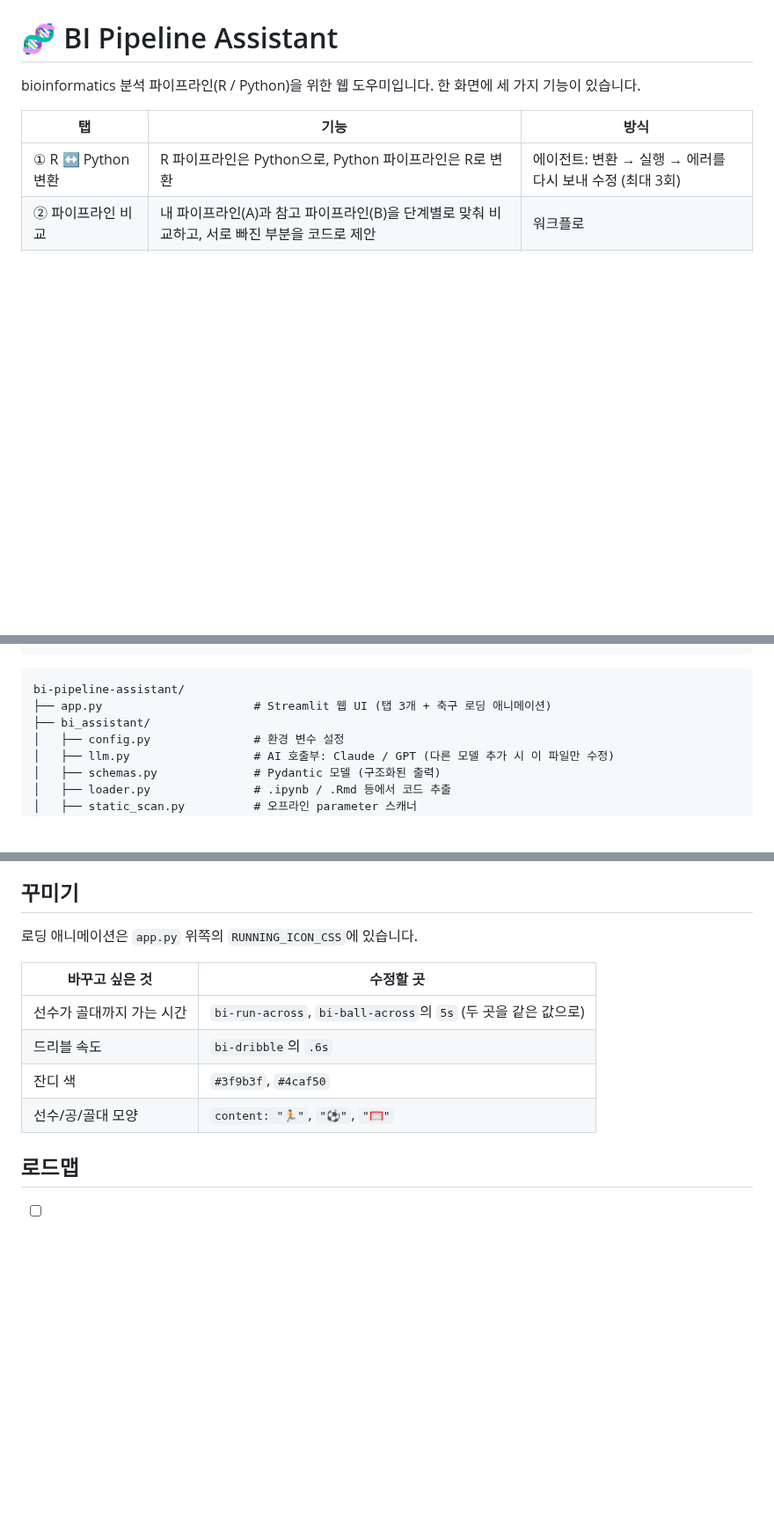
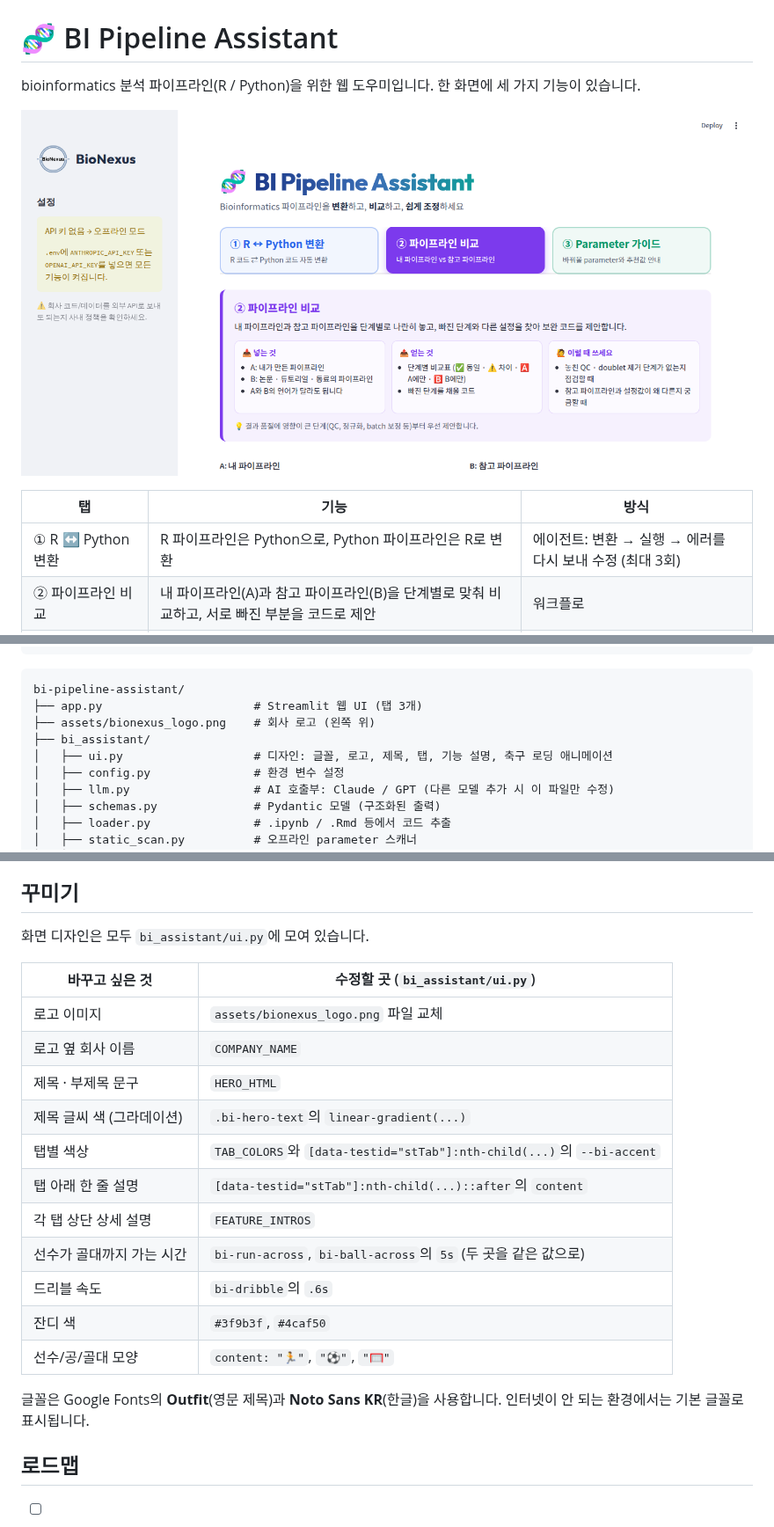
Before and after one commit to andrew010417/bi-pipeline-assistant, a Markdown page: README.md, 3 parts joined by grey strips. Shown at 88% size. Rendered like a GitHub page; pictures changed too: docs/screenshot.png (added); blank space fills up the shorter version.

````diff
--- a/README.md
+++ b/README.md
@@ -1,6 +1,8 @@
 # 🧬 BI Pipeline Assistant
 
 bioinformatics 분석 파이프라인(R / Python)을 위한 웹 도우미입니다. 한 화면에 세 가지 기능이 있습니다.
+
+![화면](docs/screenshot.png)
 
 | 탭 | 기능 | 방식 |
 |---|---|---|
@@ -34,8 +36,10 @@ AI는 **Claude(Anthropic)와 GPT(OpenAI) 중 원하는 쪽**을 쓸 수 있습
 
 ```
 bi-pipeline-assistant/
-├── app.py                      # Streamlit 웹 UI (탭 3개 + 축구 로딩 애니메이션)
+├── app.py                      # Streamlit 웹 UI (탭 3개)
+├── assets/bionexus_logo.png    # 회사 로고 (왼쪽 위)
 ├── bi_assistant/
+│   ├── ui.py                   # 디자인: 글꼴, 로고, 제목, 탭, 기능 설명, 축구 로딩 애니메이션
 │   ├── config.py               # 환경 변수 설정
 │   ├── llm.py                  # AI 호출부: Claude / GPT (다른 모델 추가 시 이 파일만 수정)
 │   ├── schemas.py              # Pydantic 모델 (구조화된 출력)
@@ -139,14 +143,23 @@ git push gitlab HEAD             # 지금 브랜치를 GitLab에도 올림
 
 ## 꾸미기
 
-로딩 애니메이션은 `app.py` 위쪽의 `RUNNING_ICON_CSS`에 있습니다.
+화면 디자인은 모두 `bi_assistant/ui.py`에 모여 있습니다.
 
-| 바꾸고 싶은 것 | 수정할 곳 |
+| 바꾸고 싶은 것 | 수정할 곳 (`bi_assistant/ui.py`) |
 |---|---|
+| 로고 이미지 | `assets/bionexus_logo.png` 파일 교체 |
+| 로고 옆 회사 이름 | `COMPANY_NAME` |
+| 제목 · 부제목 문구 | `HERO_HTML` |
+| 제목 글씨 색 (그라데이션) | `.bi-hero-text`의 `linear-gradient(...)` |
+| 탭별 색상 | `TAB_COLORS`와 `[data-testid="stTab"]:nth-child(...)`의 `--bi-accent` |
+| 탭 아래 한 줄 설명 | `[data-testid="stTab"]:nth-child(...)::after`의 `content` |
+| 각 탭 상단 상세 설명 | `FEATURE_INTROS` |
 | 선수가 골대까지 가는 시간 | `bi-run-across`, `bi-ball-across`의 `5s` (두 곳을 같은 값으로) |
 | 드리블 속도 | `bi-dribble`의 `.6s` |
 | 잔디 색 | `#3f9b3f`, `#4caf50` |
 | 선수/공/골대 모양 | `content: "🏃"`, `"⚽"`, `"🥅"` |
+
+글꼴은 Google Fonts의 **Outfit**(영문 제목)과 **Noto Sans KR**(한글)을 사용합니다. 인터넷이 안 되는 환경에서는 기본 글꼴로 표시됩니다.
 
 ## 로드맵
 
````
Also changed, not shown: assets/bionexus_logo.png (added), 2 other files.
